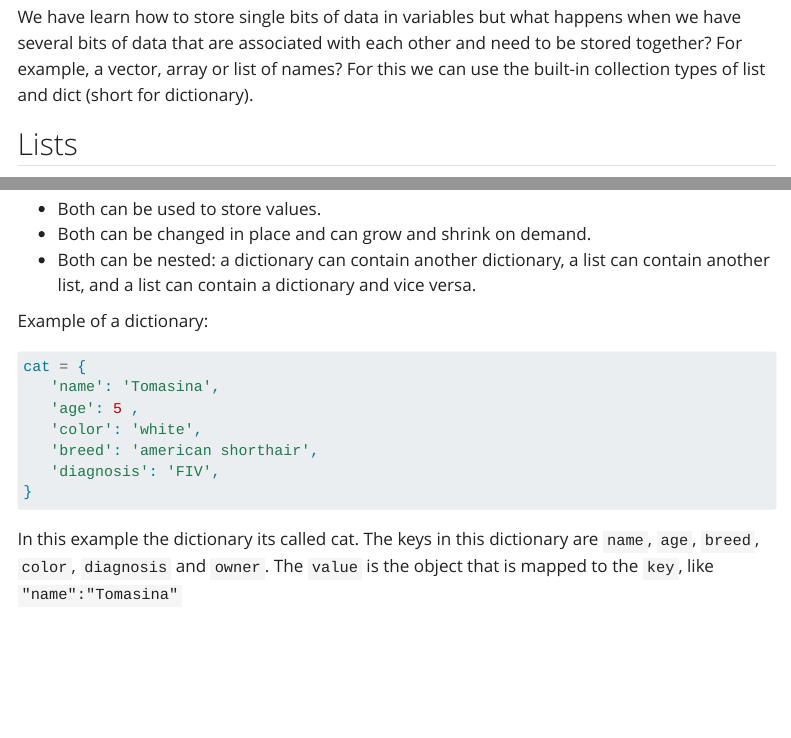
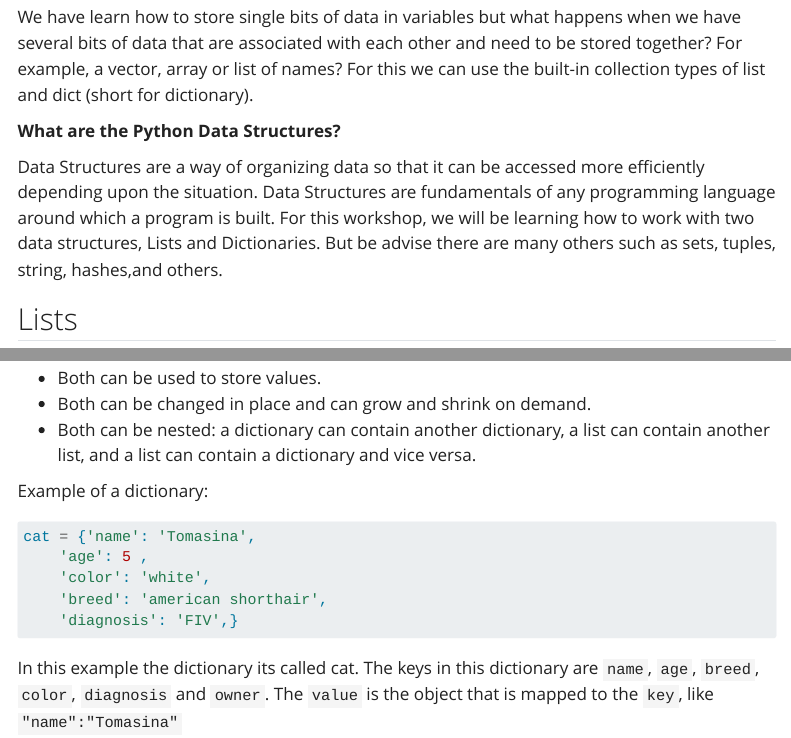
Before and after one commit to hshsl-training/intro-to-programming, a Quarto document (python_lesson/05-listdict.qmd): the page in a window 1100 px wide, from 130 px down, and a second part further down, joined at a grey line. Rendered offline with R 4.5, knitr and Pandoc in place of Quarto, with nearby package versions; menus at the side of the page are left out.

Commit message:
fixed issue in dict rendering

````diff
--- a/python_lesson/05-listdict.qmd
+++ b/python_lesson/05-listdict.qmd
@@ -9,6 +9,11 @@ jupyter: python3
 ## Python Basics: Lists and Dictionaries
 
 We have learn how to store single bits of data in variables but what happens when we have several bits of data that are associated with each other and need to be stored together? For example, a vector, array or list of names? For this we can use the built-in collection types of list and dict (short for dictionary).
+
+**What are the Python Data Structures?**
+
+Data Structures are a way of organizing data so that it can be accessed more efficiently depending upon the situation. Data Structures are fundamentals of any programming language around which a program is built. For this workshop, we will be learning how to work with two data structures, Lists and Dictionaries. But be advise there are many others such as sets, tuples, string, hashes,and others.
+
 
 ## Lists
 
@@ -234,15 +239,13 @@ Dictionaries are like lists. They both share the following properties:
 
 Example of a dictionary:
 
- ```{python}
- cat = {
-    'name': 'Tomasina',
+```{python}
+cat = {'name': 'Tomasina',
     'age': 5 ,
     'color': 'white',
     'breed': 'american shorthair',
-    'diagnosis': 'FIV',
-}
- ```
+    'diagnosis': 'FIV',}
+```
 
 In this example the dictionary its called cat. The keys in this dictionary are `name`, `age`, `breed`, `color`, `diagnosis` and `owner`. The `value` is the object that is mapped to the `key`, like `"name":"Tomasina"`
 
````
